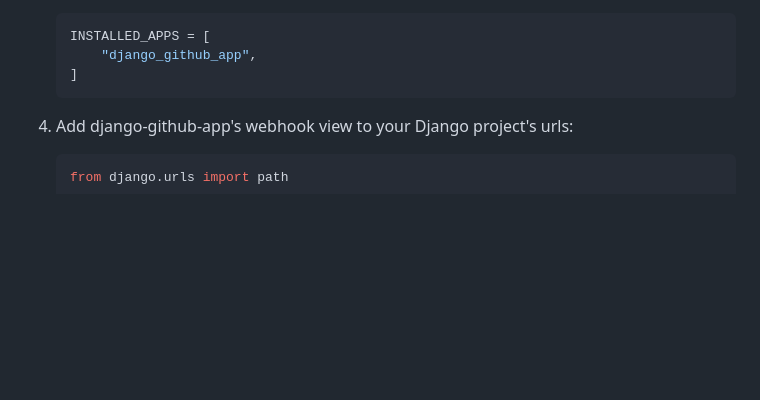
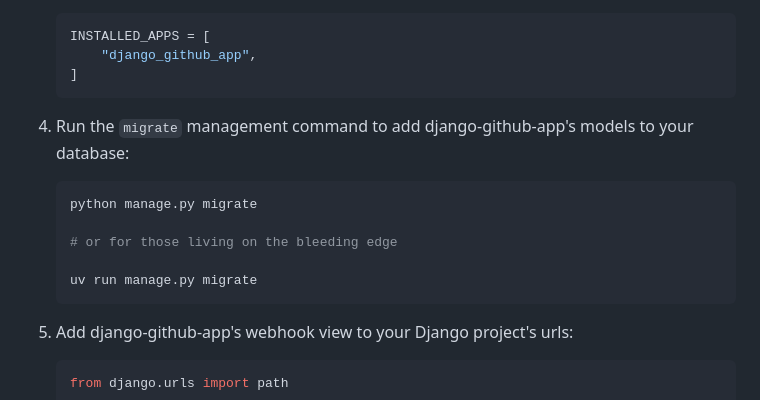
Before and after one commit to joshuadavidthomas/django-github-app, a Markdown page: README.md, the part around the change. Rendered like a GitHub page; blank space fills up the shorter version.

Commit message:
add migrations step to installation docs

````diff
--- a/README.md
+++ b/README.md
@@ -53,6 +53,16 @@ The library is async-only at the moment (following gidgethub), with sync support
         "django_github_app",
     ]
     ```
+
+4. Run the `migrate` management command to add django-github-app's models to your database:
+
+   ```bash
+   python manage.py migrate
+
+   # or for those living on the bleeding edge
+
+   uv run manage.py migrate
+   ```
 
 4. Add django-github-app's webhook view to your Django project's urls:
 
````
